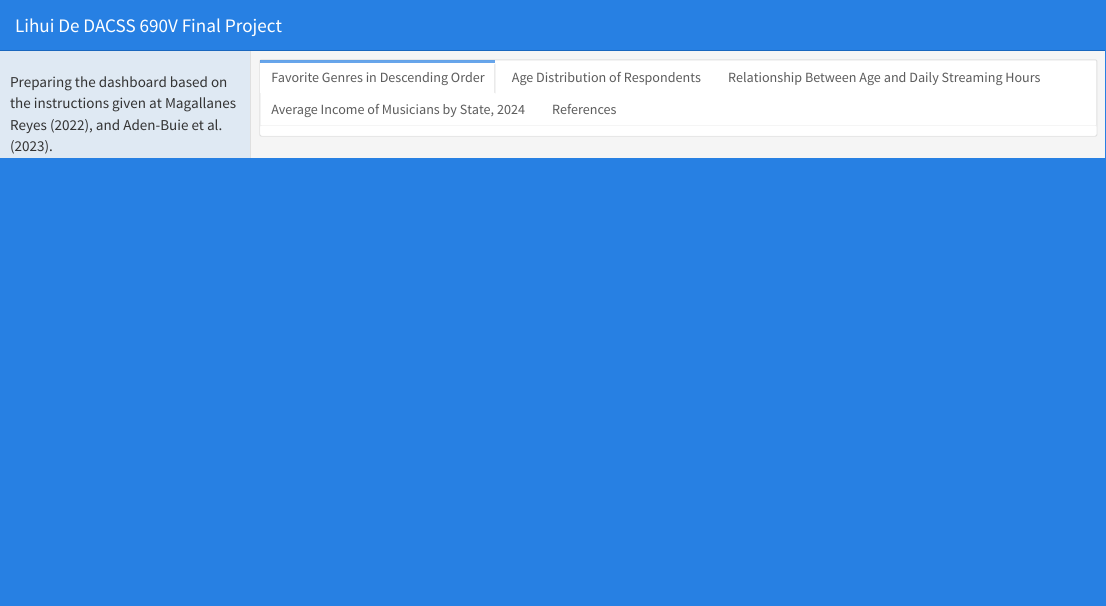
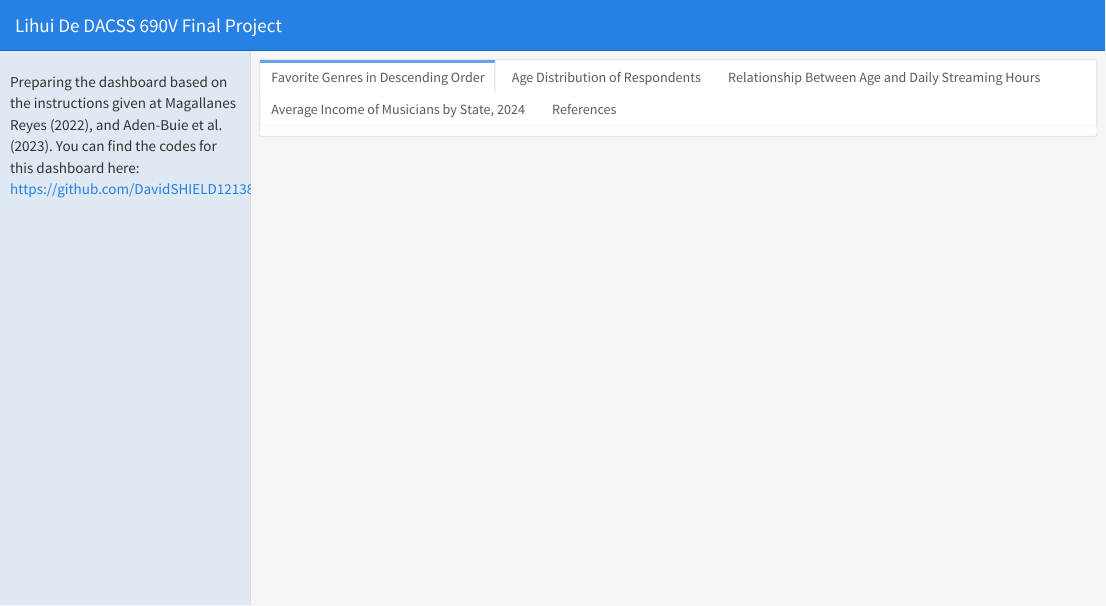
Before and after one commit to DavidSHIELD12138/690Vproject, an R Markdown document (index.Rmd): the page in a window 1100 px wide, from its top. The pictures show the output file index.html that the author committed with the source, opened offline.

Commit message:
index update

```diff
--- a/index.Rmd
+++ b/index.Rmd
@@ -12,6 +12,9 @@ library(flexdashboard) # always
 ## Sidebar {.sidebar}
 
 Preparing the dashboard based on the instructions given at @magallanes_reyes_data_2022, and @aden-buie_flexdashboard_2023.
+
+You can find the codes for this dashboard here:
+https://github.com/DavidSHIELD12138/690Vproject
 
 ## Column {.tabset .tabset-fade}
 
```
Also changed, not shown: index.html.
